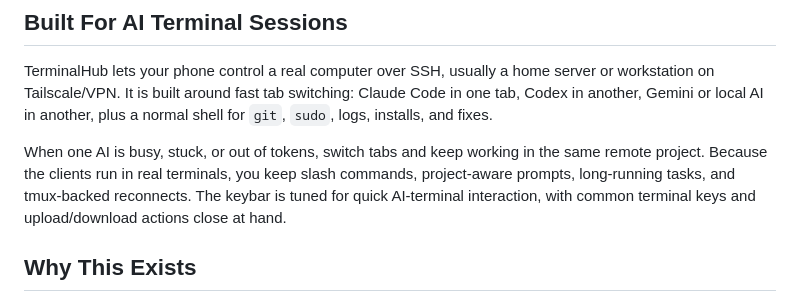
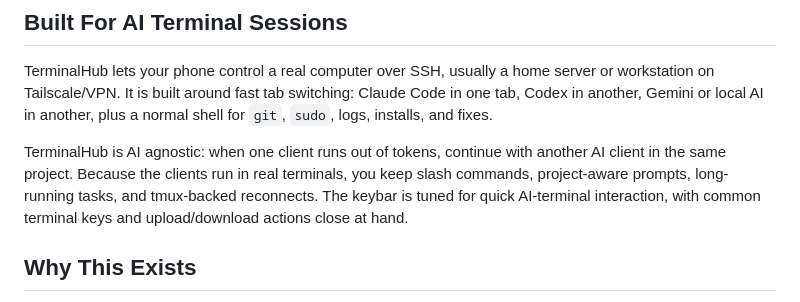
Before and after one commit to joynes/terminalhub, a Markdown page: README.md, the part around the change. Rendered like a GitHub page.

Commit message:
Refine AI agnostic README wording

```diff
--- a/README.md
+++ b/README.md
@@ -7,11 +7,12 @@ server or workstation on Tailscale/VPN. It is built around fast tab switching:
 Claude Code in one tab, Codex in another, Gemini or local AI in another, plus a
 normal shell for `git`, `sudo`, logs, installs, and fixes.
 
-When one AI is busy, stuck, or out of tokens, switch tabs and keep working in
-the same remote project. Because the clients run in real terminals, you keep
-slash commands, project-aware prompts, long-running tasks, and tmux-backed
-reconnects. The keybar is tuned for quick AI-terminal interaction, with common
-terminal keys and upload/download actions close at hand.
+TerminalHub is AI agnostic: when one client runs out of tokens, continue with
+another AI client in the same project. Because the clients run in real
+terminals, you keep slash commands, project-aware prompts, long-running tasks,
+and tmux-backed reconnects. The keybar is tuned for quick AI-terminal
+interaction, with common terminal keys and upload/download actions close at
+hand.
 
 ## Why This Exists
 
```
